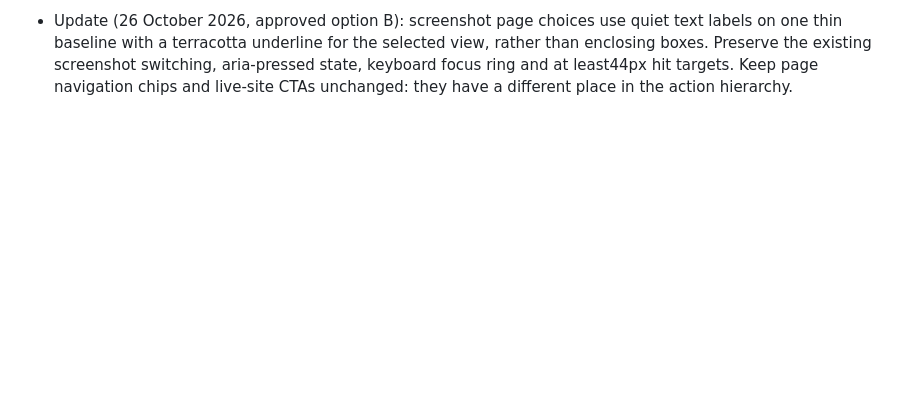
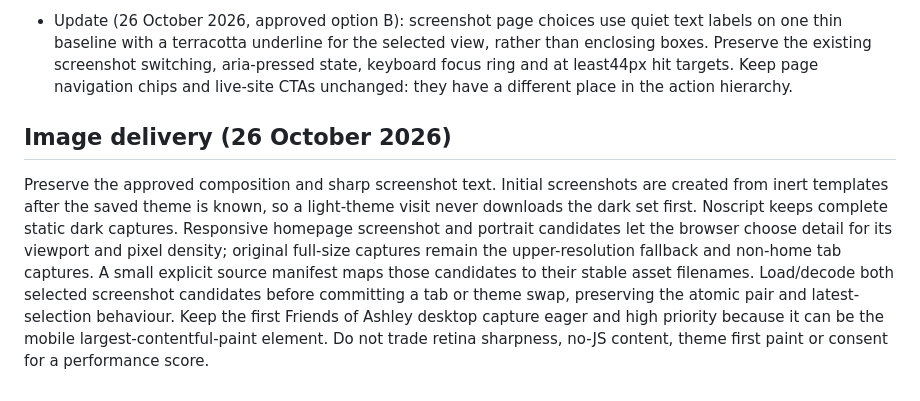
Before and after one commit to nicholascaplan/profile, a Markdown page: docs/PROJECT-BRIEF.md, the part around the change. Rendered like a GitHub page; blank space fills up the shorter version.

```diff
--- a/docs/PROJECT-BRIEF.md
+++ b/docs/PROJECT-BRIEF.md
@@ -61,3 +61,7 @@ Desktop consent uses a 420px bottom-right card with a 24px edge gap, not a full-
 - Update (26 October 2026): failed withdrawal saves remove any stale Allow where possible and record rejection independently in a first-party essential fallback cookie and session storage. BroadcastChannel propagates withdrawal even when no localStorage event fires. Rejection markers take precedence on startup and are cleared only by a fresh explicit Allow. A failed-save status explains the limit when all browser storage/messaging is blocked. Preserve in-page re-opt-in by re-enabling the existing tag without duplicate loading/configuration.
 
 - Update (26 October 2026, approved option B): screenshot page choices use quiet text labels on one thin baseline with a terracotta underline for the selected view, rather than enclosing boxes. Preserve the existing screenshot switching, aria-pressed state, keyboard focus ring and at least44px hit targets. Keep page navigation chips and live-site CTAs unchanged: they have a different place in the action hierarchy.
+
+## Image delivery (26 October 2026)
+
+Preserve the approved composition and sharp screenshot text. Initial screenshots are created from inert templates after the saved theme is known, so a light-theme visit never downloads the dark set first. Noscript keeps complete static dark captures. Responsive homepage screenshot and portrait candidates let the browser choose detail for its viewport and pixel density; original full-size captures remain the upper-resolution fallback and non-home tab captures. A small explicit source manifest maps those candidates to their stable asset filenames. Load/decode both selected screenshot candidates before committing a tab or theme swap, preserving the atomic pair and latest-selection behaviour. Keep the first Friends of Ashley desktop capture eager and high priority because it can be the mobile largest-contentful-paint element. Do not trade retina sharpness, no-JS content, theme first paint or consent for a performance score.
```
